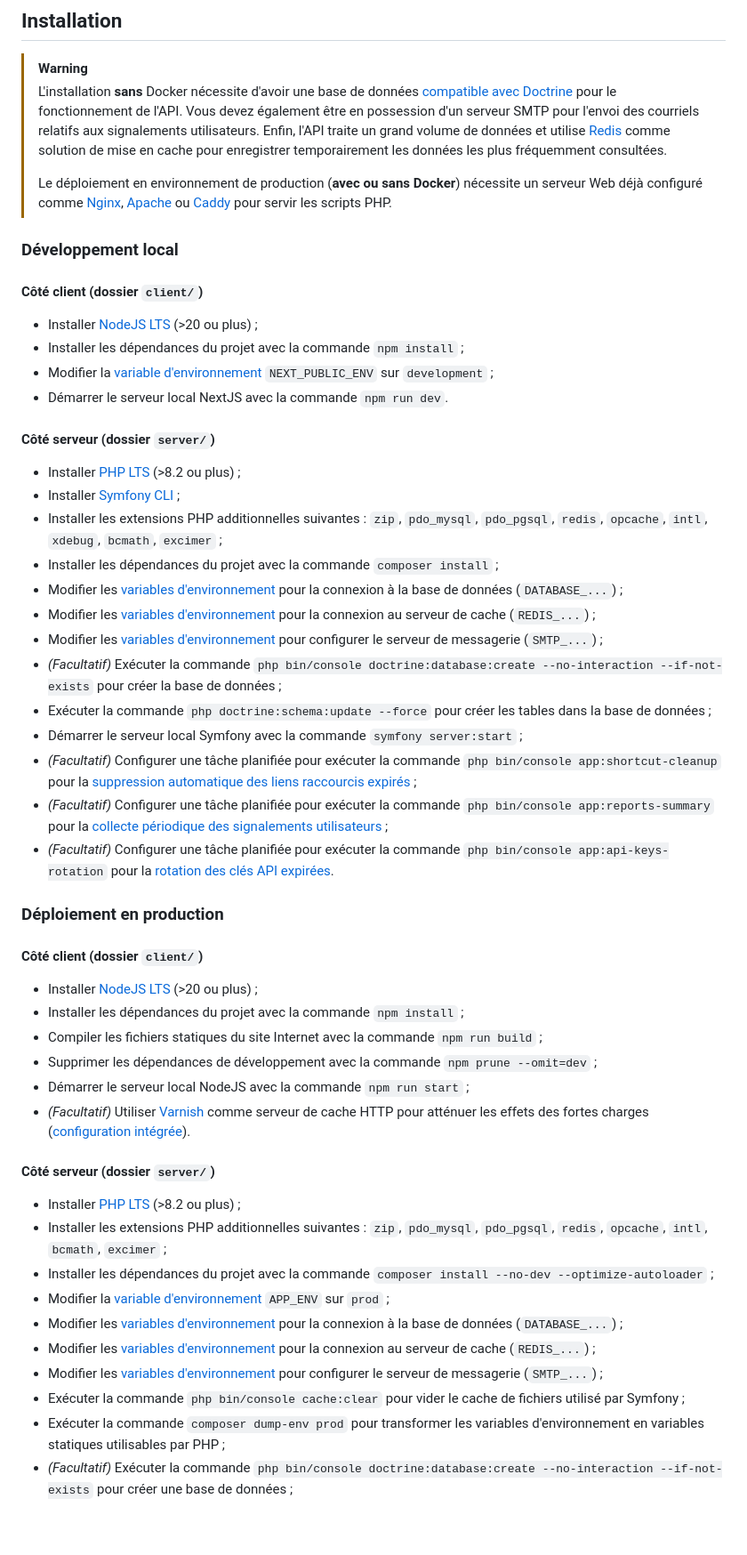
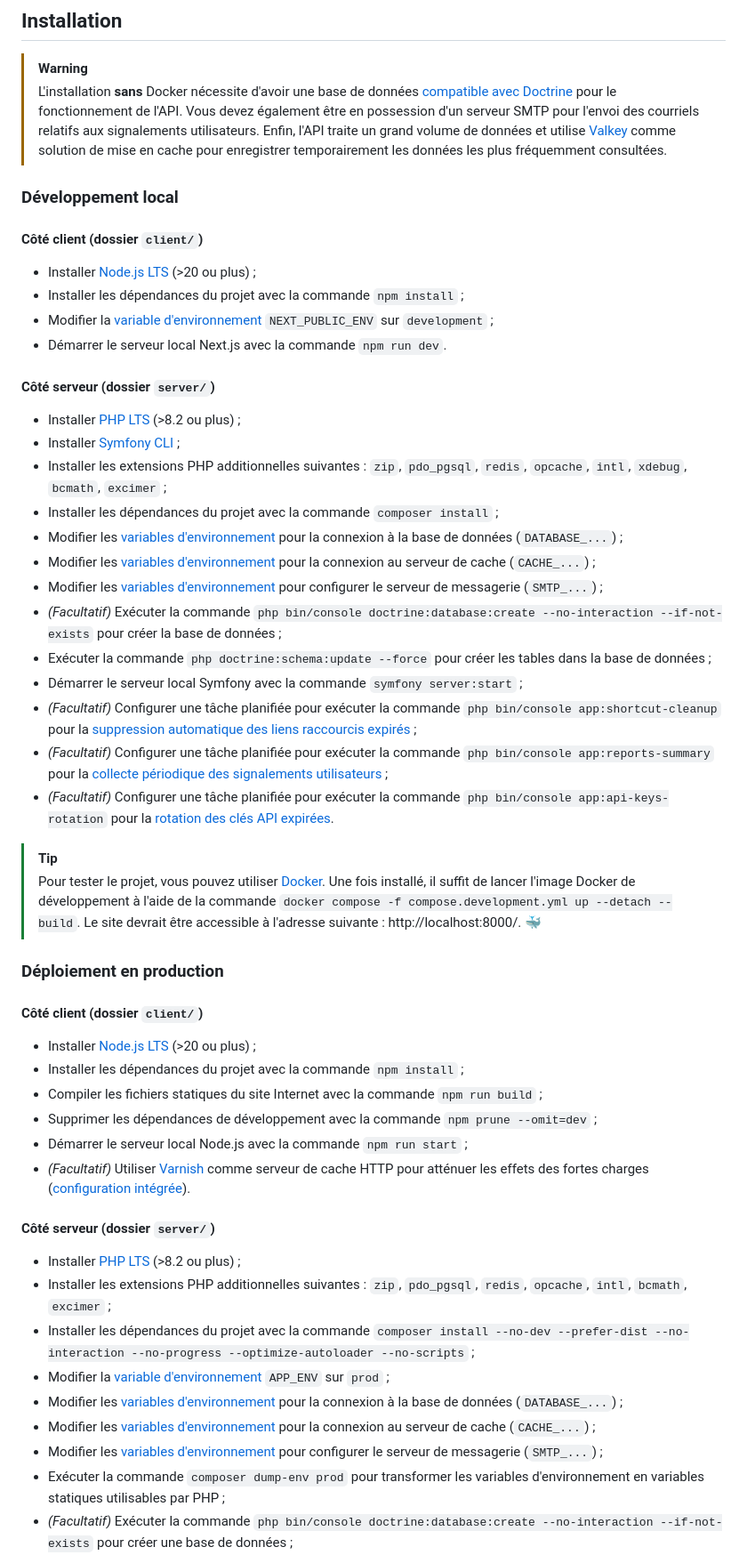
Before and after one commit to FlorianLeChat/Raven-Url-Shortener, a Markdown page: SETUP.md, the part around one of its changes. Shown at 89% size. Rendered like a GitHub page; blank space fills up the shorter version.

```diff
--- a/SETUP.md
+++ b/SETUP.md
@@ -3,27 +3,25 @@
 ## Installation
 
 > [!WARNING]
-> L'installation **sans** Docker nécessite d'avoir une base de données [compatible avec Doctrine](https://www.doctrine-project.org/projects/doctrine-dbal/en/latest/reference/introduction.html#introduction) pour le fonctionnement de l'API. Vous devez également être en possession d'un serveur SMTP pour l'envoi des courriels relatifs aux signalements utilisateurs. Enfin, l'API traite un grand volume de données et utilise [Redis](https://redis.io/downloads/) comme solution de mise en cache pour enregistrer temporairement les données les plus fréquemment consultées.
->
-> Le déploiement en environnement de production (**avec ou sans Docker**) nécessite un serveur Web déjà configuré comme [Nginx](https://nginx.org/en/), [Apache](https://httpd.apache.org/) ou [Caddy](https://caddyserver.com/) pour servir les scripts PHP.
+> L'installation **sans** Docker nécessite d'avoir une base de données [compatible avec Doctrine](https://www.doctrine-project.org/projects/doctrine-dbal/en/latest/reference/introduction.html#introduction) pour le fonctionnement de l'API. Vous devez également être en possession d'un serveur SMTP pour l'envoi des courriels relatifs aux signalements utilisateurs. Enfin, l'API traite un grand volume de données et utilise [Valkey](https://valkey.io/download/) comme solution de mise en cache pour enregistrer temporairement les données les plus fréquemment consultées.
 
 ### Développement local
 
 #### Côté client (dossier `client/`)
 
-- Installer [NodeJS LTS](https://nodejs.org/) (>20 ou plus) ;
+- Installer [Node.js LTS](https://nodejs.org/) (>20 ou plus) ;
 - Installer les dépendances du projet avec la commande `npm install` ;
 - Modifier la [variable d'environnement](client/.env) `NEXT_PUBLIC_ENV` sur `development` ;
-- Démarrer le serveur local NextJS avec la commande `npm run dev`.
+- Démarrer le serveur local Next.js avec la commande `npm run dev`.
 
 #### Côté serveur (dossier `server/`)
 
 - Installer [PHP LTS](https://www.php.net/downloads.php) (>8.2 ou plus) ;
 - Installer [Symfony CLI](https://symfony.com/download) ;
-- Installer les extensions PHP additionnelles suivantes : `zip`, `pdo_mysql`, `pdo_pgsql`, `redis`, `opcache`, `intl`, `xdebug`, `bcmath`, `excimer` ;
+- Installer les extensions PHP additionnelles suivantes : `zip`, `pdo_pgsql`, `redis`, `opcache`, `intl`, `xdebug`, `bcmath`, `excimer` ;
 - Installer les dépendances du projet avec la commande `composer install` ;
 - Modifier les [variables d'environnement](server/.env) pour la connexion à la base de données (`DATABASE_...`) ;
-- Modifier les [variables d'environnement](server/.env) pour la connexion au serveur de cache (`REDIS_...`) ;
+- Modifier les [variables d'environnement](server/.env) pour la connexion au serveur de cache (`CACHE_...`) ;
 - Modifier les [variables d'environnement](server/.env) pour configurer le serveur de messagerie (`SMTP_...`) ;
 - *(Facultatif)* Exécuter la commande `php bin/console doctrine:database:create --no-interaction --if-not-exists` pour créer la base de données ;
 - Exécuter la commande `php doctrine:schema:update --force` pour créer les tables dans la base de données ;
@@ -32,27 +30,29 @@
 - *(Facultatif)* Configurer une tâche planifiée pour exécuter la commande `php bin/console app:reports-summary` pour la [collecte périodique des signalements utilisateurs](server/src/Infrastructure/Command/UserReportSummary.php) ;
 - *(Facultatif)* Configurer une tâche planifiée pour exécuter la commande `php bin/console app:api-keys-rotation` pour la [rotation des clés API expirées](server/src/Infrastructure/Command/ApiKeysRotation.php).
 
+> [!TIP]
+> Pour tester le projet, vous pouvez utiliser [Docker](https://www.docker.com/). Une fois installé, il suffit de lancer l'image Docker de développement à l'aide de la commande `docker compose -f compose.development.yml up --detach --build`. Le site devrait être accessible à l'adresse suivante : http://localhost:8000/. 🐳
+
 ### Déploiement en production
 
 #### Côté client (dossier `client/`)
 
-- Installer [NodeJS LTS](https://nodejs.org/) (>20 ou plus) ;
+- Installer [Node.js LTS](https://nodejs.org/) (>20 ou plus) ;
 - Installer les dépendances du projet avec la commande `npm install` ;
 - Compiler les fichiers statiques du site Internet avec la commande `npm run build` ;
 - Supprimer les dépendances de développement avec la commande `npm prune --omit=dev` ;
-- Démarrer le serveur local NodeJS avec la commande `npm run start` ;
-- *(Facultatif)* Utiliser [Varnish](https://varnish-cache.org/) comme serveur de cache HTTP pour atténuer les effets des fortes charges ([configuration intégrée](client/docker/configuration/default.vcl)).
+- Démarrer le serveur local Node.js avec la commande `npm run start` ;
+- *(Facultatif)* Utiliser [Varnish](https://varnish-cache.org/) comme serveur de cache HTTP pour atténuer les effets des fortes charges ([configuration intégrée](client/docker/configuration/varnish.vcl)).
 
 #### Côté serveur (dossier `server/`)
 
 - Installer [PHP LTS](https://www.php.net/downloads.php) (>8.2 ou plus) ;
-- Installer les extensions PHP additionnelles suivantes : `zip`, `pdo_mysql`, `pdo_pgsql`, `redis`, `opcache`, `intl`, `bcmath`, `excimer` ;
-- Installer les dépendances du projet avec la commande `composer install --no-dev --optimize-autoloader` ;
+- Installer les extensions PHP additionnelles suivantes : `zip`, `pdo_pgsql`, `redis`, `opcache`, `intl`, `bcmath`, `excimer` ;
+- Installer les dépendances du projet avec la commande `composer install --no-dev --prefer-dist --no-interaction --no-progress --optimize-autoloader --no-scripts` ;
 - Modifier la [variable d'environnement](server/.env) `APP_ENV` sur `prod` ;
 - Modifier les [variables d'environnement](server/.env) pour la connexion à la base de données (`DATABASE_...`) ;
-- Modifier les [variables d'environnement](server/.env) pour la connexion au serveur de cache (`REDIS_...`) ;
+- Modifier les [variables d'environnement](server/.env) pour la connexion au serveur de cache (`CACHE_...`) ;
 - Modifier les [variables d'environnement](server/.env) pour configurer le serveur de messagerie (`SMTP_...`) ;
-- Exécuter la commande `php bin/console cache:clear` pour vider le cache de fichiers utilisé par Symfony ;
 - Exécuter la commande `composer dump-env prod` pour transformer les variables d'environnement en variables statiques utilisables par PHP ;
 - *(Facultatif)* Exécuter la commande `php bin/console doctrine:database:create --no-interaction --if-not-exists` pour créer une base de données ;
 - Exécuter la commande `php doctrine:schema:update --force` pour créer les tables dans la base de données ;
```
Also changed, not shown: other parts of SETUP.md (+16 -22 lines), README.md (+19 -9 lines).
